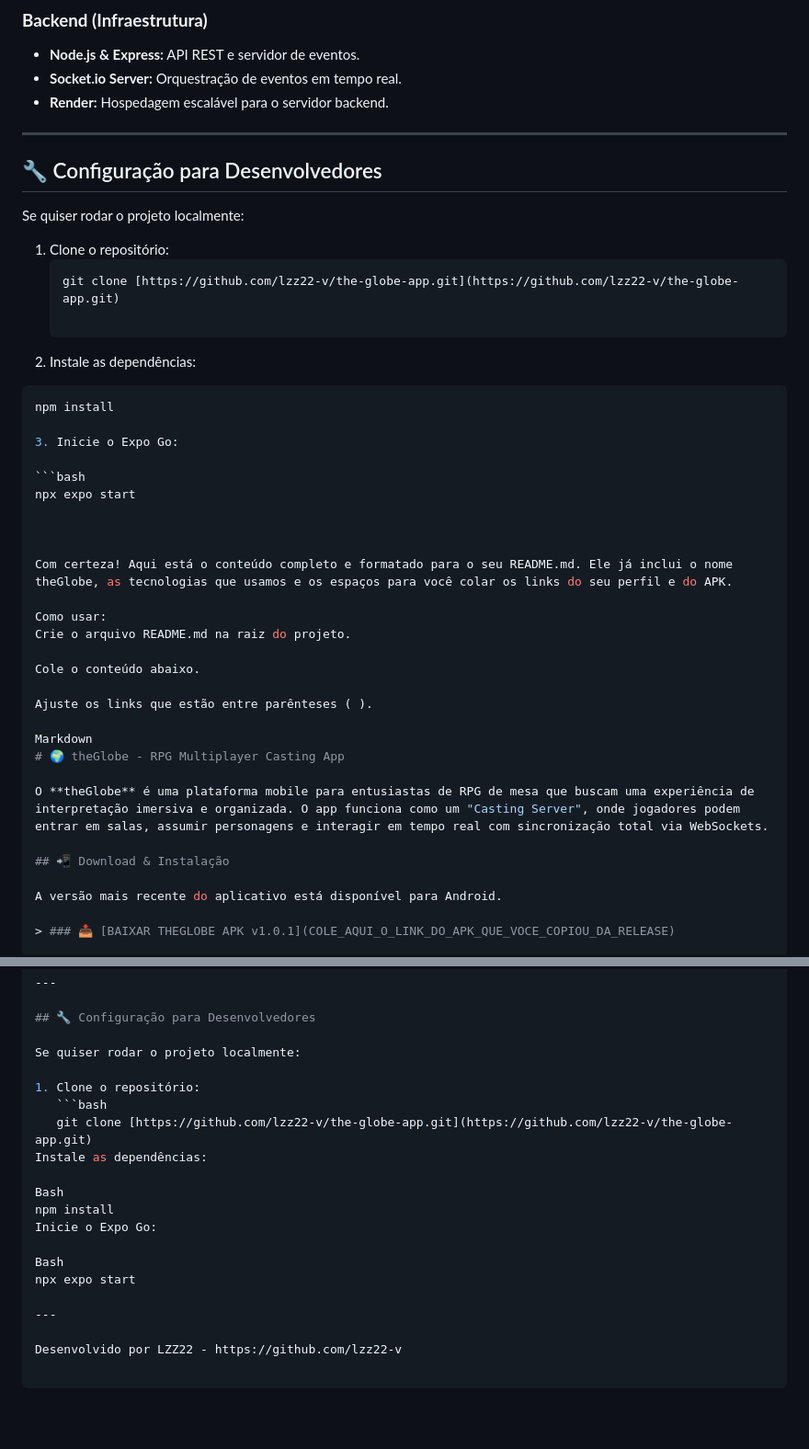
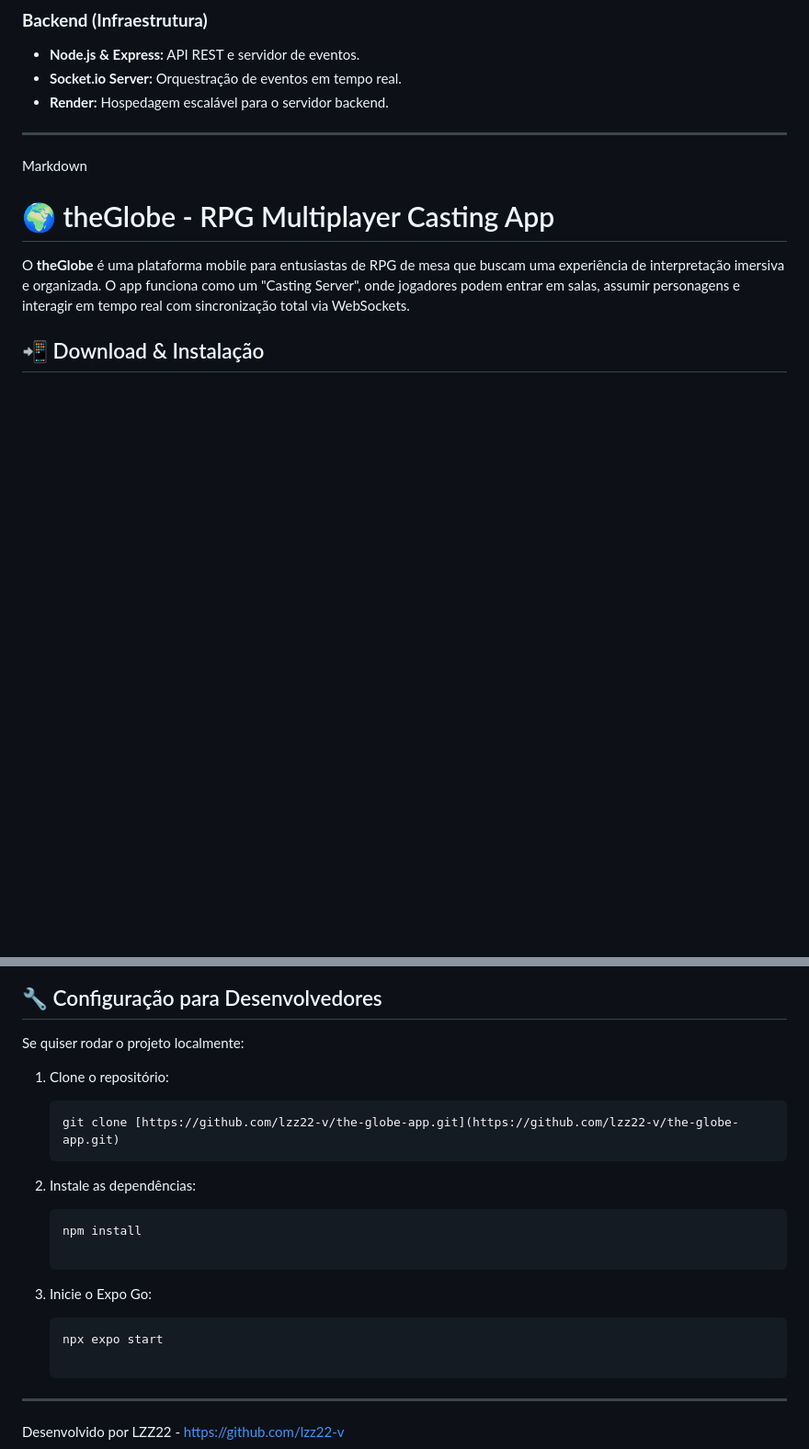
Before and after one commit to lzz22-v/the-globe-app, a Markdown page: README.md, 2 parts joined by grey strips. Shown at 92% size. GitHub-like rendering; blank space fills up the shorter version.

Commit message:
Docs: corrigindo erros de digitação no README

````diff
--- a/README.md
+++ b/README.md
@@ -38,35 +38,6 @@ A versão mais recente do aplicativo está disponível para Android.
 - **Render:** Hospedagem escalável para o servidor backend.
 
 ---
-
-## 🔧 Configuração para Desenvolvedores
-
-Se quiser rodar o projeto localmente:
-
-1. Clone o repositório:
-   ```bash
-   git clone [https://github.com/lzz22-v/the-globe-app.git](https://github.com/lzz22-v/the-globe-app.git)
-
-2. Instale as dependências:
-
-```bash
-npm install
-
-3. Inicie o Expo Go:
-
-```bash
-npx expo start
-
-
-
-Com certeza! Aqui está o conteúdo completo e formatado para o seu README.md. Ele já inclui o nome theGlobe, as tecnologias que usamos e os espaços para você colar os links do seu perfil e do APK.
-
-Como usar:
-Crie o arquivo README.md na raiz do projeto.
-
-Cole o conteúdo abaixo.
-
-Ajuste os links que estão entre parênteses ( ).
 
 Markdown
 # 🌍 theGlobe - RPG Multiplayer Casting App
@@ -117,14 +88,15 @@ Se quiser rodar o projeto localmente:
 1. Clone o repositório:
    ```bash
    git clone [https://github.com/lzz22-v/the-globe-app.git](https://github.com/lzz22-v/the-globe-app.git)
-Instale as dependências:
+2. Instale as dependências:
 
-Bash
-npm install
-Inicie o Expo Go:
+    ```bash
+    npm install
 
-Bash
-npx expo start
+3. Inicie o Expo Go:
+
+    ```bash
+    npx expo start
 
 ---
 
````
